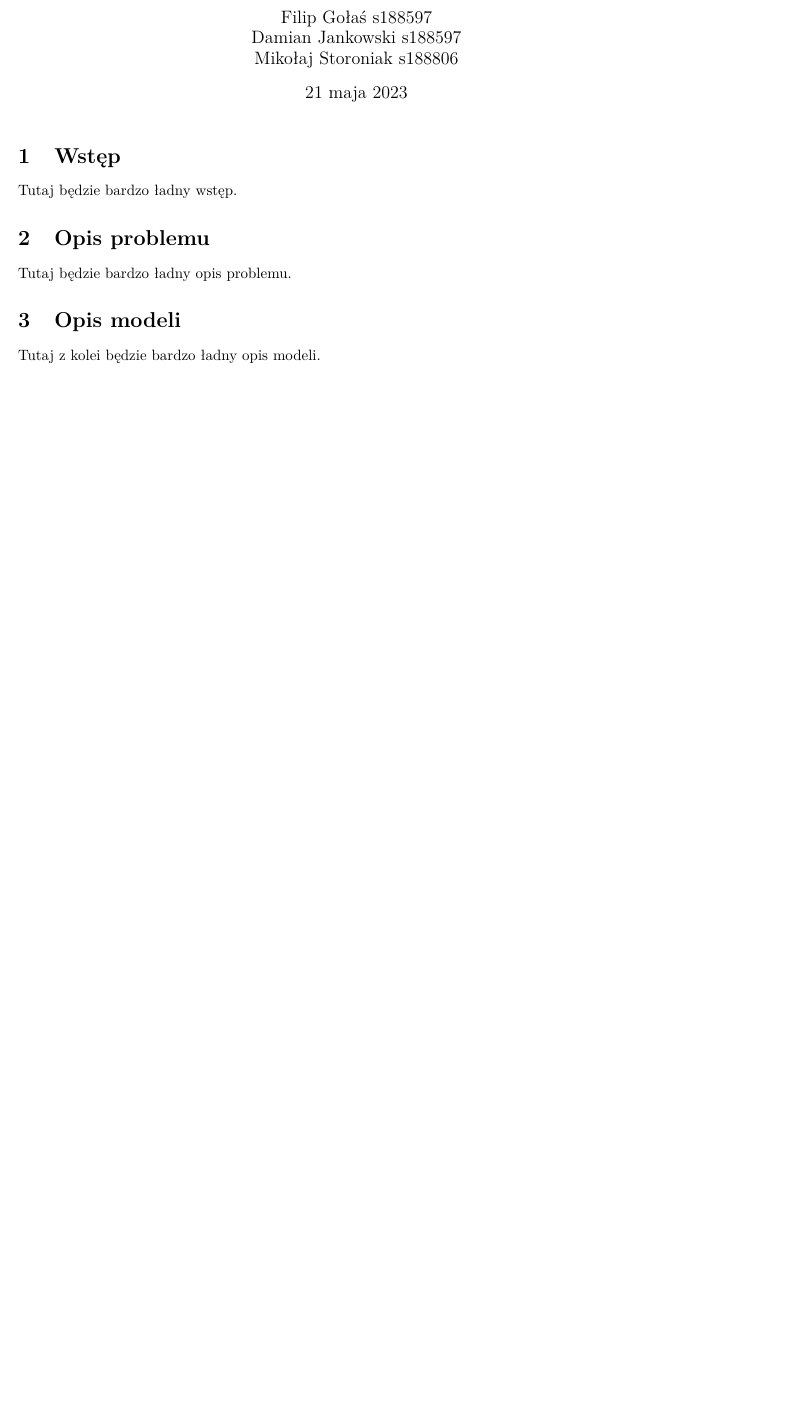
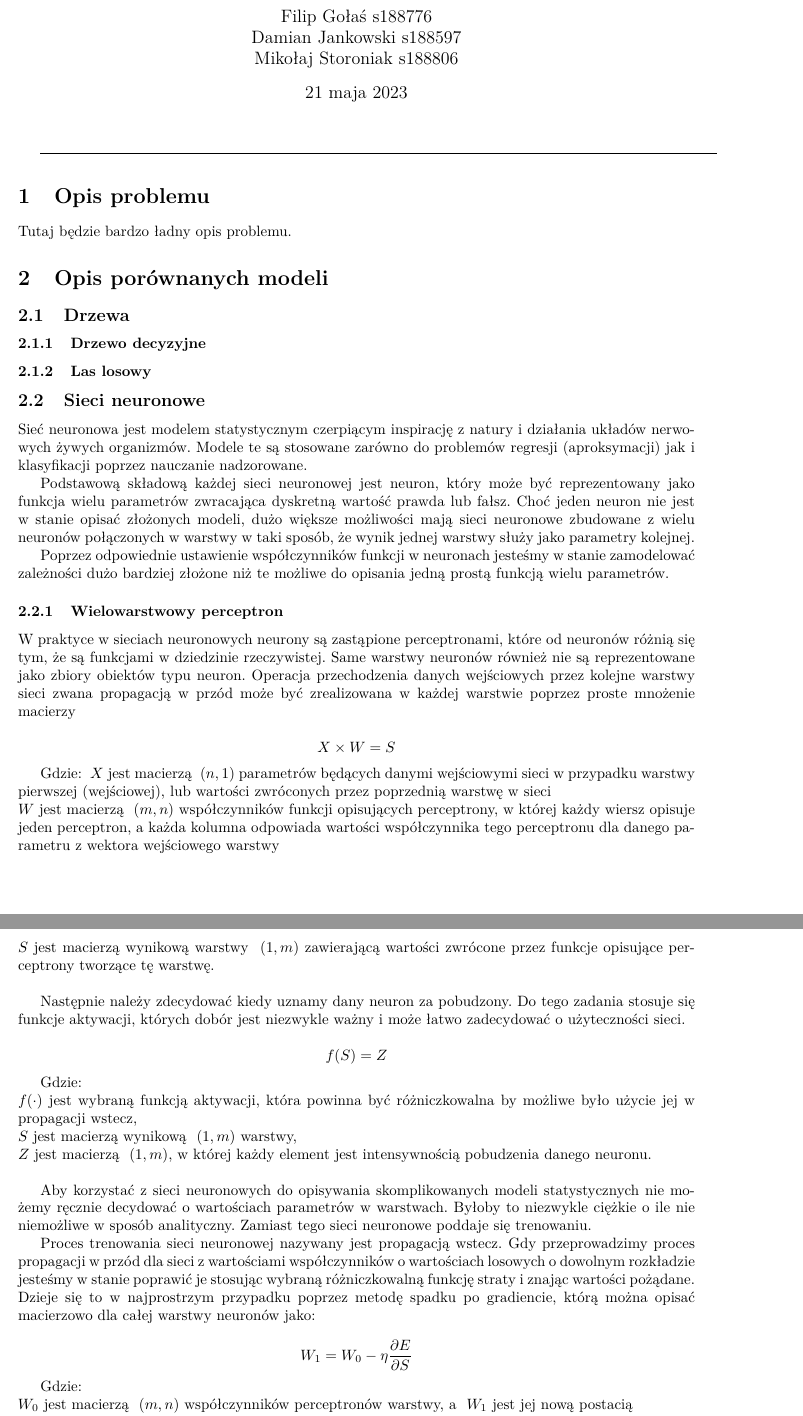
Before and after one commit to philipandag/mnist-ml-tester, a LaTeX document (Report/report.tex): part of the page before the commit and two parts of pages 1 and 2 of 3 after it, the two joined at a grey line, cut so that both start at the same text, the shorter picture padded with empty space. Compiled offline with pdfLaTeX.

Commit message:
Sprawozdanie, sieci neuronowe czesc 1

```diff
--- a/Report/report.tex
+++ b/Report/report.tex
@@ -8,20 +9,75 @@
 
 \usepackage[a4paper, margin=2.54cm]{geometry}
 
-\title{Sprawozdanie z projektu ze Sztucznej Inteligencji}
-\author{Filip Gołaś s188597 \\ Damian Jankowski s188597 \\ Mikołaj Storoniak s188806}
+\title{Sprawozdanie z projektu ze Sztucznej Inteligencji \\ Porównanie metod uczenia maszynowego w problemie MNIST i jego pochodnych}
+\author{Filip Gołaś s188776 \\ Damian Jankowski s188597 \\ Mikołaj Storoniak s188806}
 
 \begin{document}
 
 \maketitle
 
-\section{Wstęp}
-Tutaj będzie bardzo ładny wstęp.
+\rule{\textwidth}{0.4pt}
 
 \section{Opis problemu}
 
 Tutaj będzie bardzo ładny opis problemu.
 
-\section{Opis modeli}
+\section{Opis porównanych modeli}
 
-Tutaj z kolei będzie bardzo ładny opis modeli.
+\subsection{Drzewa}
+\subsubsection{Drzewo decyzyjne}
+\subsubsection{Las losowy}
+
+\subsection{Sieci neuronowe}
+Sieć neuronowa jest modelem statystycznym czerpiącym inspirację z natury i działania układów nerwowych żywych organizmów.
+Modele te są stosowane zarówno do problemów regresji (aproksymacji) jak i klasyfikacji poprzez nauczanie nadzorowane.
+
+Podstawową składową każdej sieci neuronowej jest neuron, który może być reprezentowany jako funkcja wielu parametrów zwracająca dyskretną wartość
+prawda lub fałsz. Choć jeden neuron nie jest w stanie opisać złożonych modeli, dużo większe możliwości mają sieci neuronowe zbudowane z wielu neuronów
+połączonych w warstwy w taki sposób, że wynik jednej warstwy służy jako parametry kolejnej.
+
+% TU WSTAWIĆ ILUSTRACJĘ WARSTW PRZEKAZUJĄCYCH SOBIE PARAMETRY
+
+Poprzez odpowiednie ustawienie współczynników funkcji w neuronach jesteśmy w stanie zamodelować zależności dużo bardziej złożone niż te możliwe do opisania jedną
+prostą funkcją wielu parametrów.
+
+\subsubsection{Wielowarstwowy perceptron}
+
+W praktyce w sieciach neuronowych neurony są zastąpione perceptronami, które od neuronów różnią się tym, że są funkcjami w dziedzinie rzeczywistej.
+Same warstwy neuronów również nie są reprezentowane jako zbiory obiektów typu neuron. Operacja przechodzenia danych wejściowych przez kolejne warstwy sieci
+zwana propagacją w przód może być zrealizowana w każdej warstwie poprzez proste mnożenie macierzy
+
+$$ X \times W=S $$
+
+Gdzie:
+ ~$X$ jest macierzą ~$(n, 1)$ parametrów będących danymi wejściowymi sieci w przypadku warstwy pierwszej (wejściowej), lub wartości zwróconych przez
+poprzednią warstwę w sieci\\
+~$W$ jest macierzą ~$(m, n)$ współczynników funkcji opisujących perceptrony, w której każdy wiersz opisuje jeden perceptron, a każda kolumna odpowiada wartości
+współczynnika tego perceptronu dla danego parametru z wektora wejściowego warstwy\\
+~$S$ jest macierzą wynikową warstwy ~$(1, m)$ zawierającą wartości zwrócone przez funkcje opisujące perceptrony tworzące tę warstwę.\\
+
+Następnie należy zdecydować kiedy uznamy dany neuron za pobudzony. Do tego zadania stosuje się funkcje aktywacji, których dobór jest niezwykle ważny
+i może łatwo zadecydować o użyteczności sieci.
+
+$$ f(S) = Z $$
+
+Gdzie:\\
+~$f(\cdot)$ jest wybraną funkcją aktywacji, która powinna być różniczkowalna by możliwe było użycie jej w propagacji wstecz,\\
+~$S$ jest macierzą wynikową ~$(1, m)$ warstwy,\\
+~$Z$ jest macierzą ~$(1, m)$, w której każdy element jest intensywnością pobudzenia danego neuronu.\\
+
+Aby korzystać z sieci neuronowych do opisywania skomplikowanych modeli statystycznych nie możemy ręcznie decydować o wartościach parametrów w warstwach.
+Byłoby to niezwykle ciężkie o ile nie niemożliwe w sposób analityczny. Zamiast tego sieci neuronowe poddaje się trenowaniu.
+
+Proces trenowania sieci neuronowej nazywany jest propagacją wstecz. Gdy przeprowadzimy proces propagacji w przód dla sieci z wartościami współczynników
+o wartościach losowych o dowolnym rozkładzie jesteśmy w stanie poprawić je stosując wybraną różniczkowalną funkcję straty i znając wartości pożądane. Dzieje się to
+w najprostrzym przypadku poprzez metodę spadku po gradiencie, którą można opisać macierzowo dla całej warstwy neuronów jako:
+
+
+$$ W_1 = W_0 - \eta \frac{\partial E}{\partial S} $$
+
+
+Gdzie: \\
+~$W_0$ jest macierzą ~$(m, n)$ współczynników perceptronów warstwy, a ~$W_1$ jest jej nową postacią\\
+~$\eta$ jest współczynnikiem ~$learning rate$ kontrolującym tempo uczenia\\
+~$\frac{\partial E}{\partial Z}$ jest pochodną z sygnału błędu po macierzy wynikowej ~$S$ danej warstwy. Sygnał błędu w przypadku ostatniej warstwy (wyjściowej) jest
```
Also changed, not shown: Report/report.pdf, Report/report.tex (32 more changed lines).
